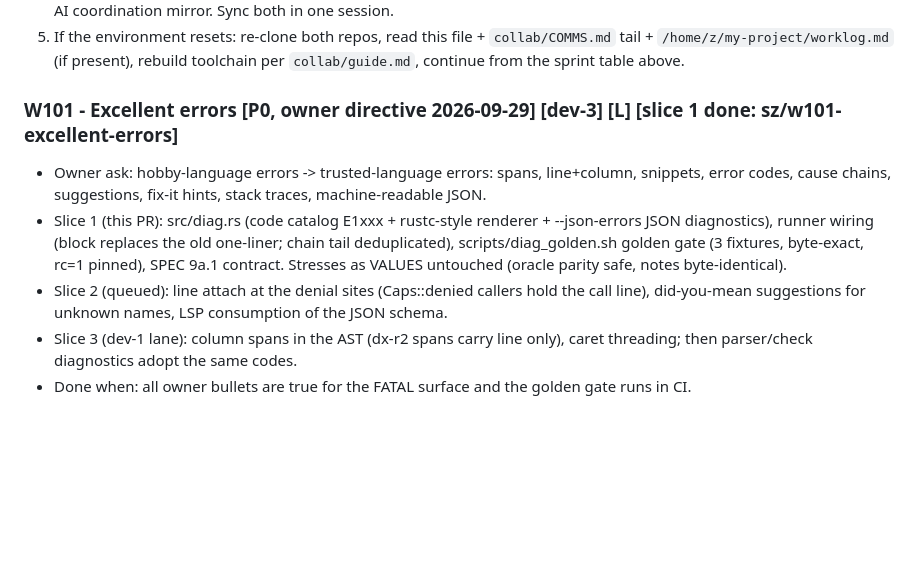
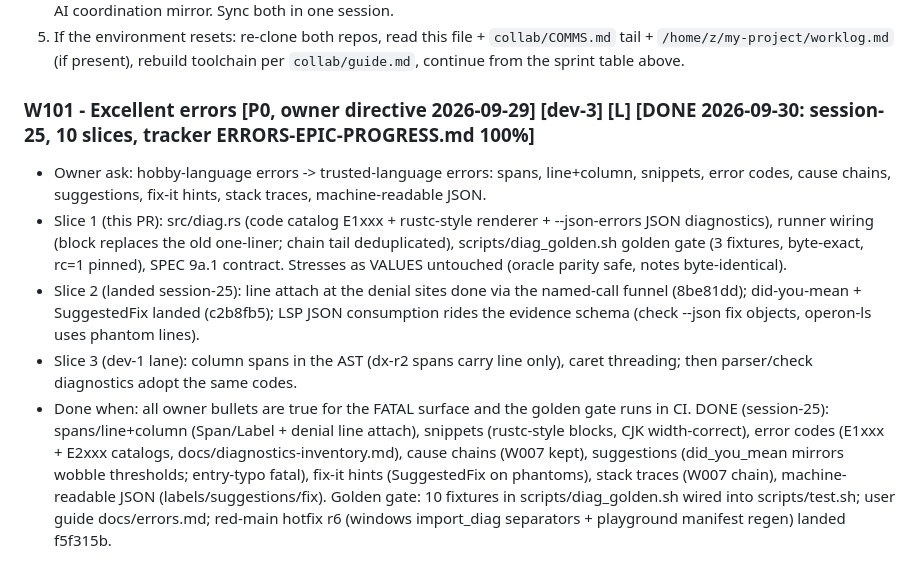
Before and after one commit to WasewaseX/operon-lang-dev, a Markdown page: TODO-100.md, the part around the change. Drawn GitHub-style; blank space fills up the shorter version.

Commit message:
W101 board truth: 10 slices landed, done-when satisfied, evidence linked

```diff
--- a/TODO-100.md
+++ b/TODO-100.md
@@ -942,15 +942,14 @@ sync green · CodeQL **0 findings** (f0527e5) · CI success.
    tail + `/home/z/my-project/worklog.md` (if present), rebuild toolchain per
    `collab/guide.md`, continue from the sprint table above.
 
-### W101 - Excellent errors [P0, owner directive 2026-09-29] [dev-3] [L] [slice 1 done: sz/w101-excellent-errors]
+### W101 - Excellent errors [P0, owner directive 2026-09-29] [dev-3] [L] [DONE 2026-09-30: session-25, 10 slices, tracker ERRORS-EPIC-PROGRESS.md 100%]
 - Owner ask: hobby-language errors -> trusted-language errors: spans, line+column, snippets,
   error codes, cause chains, suggestions, fix-it hints, stack traces, machine-readable JSON.
 - Slice 1 (this PR): src/diag.rs (code catalog E1xxx + rustc-style renderer + --json-errors
   JSON diagnostics), runner wiring (block replaces the old one-liner; chain tail deduplicated),
   scripts/diag_golden.sh golden gate (3 fixtures, byte-exact, rc=1 pinned), SPEC 9a.1 contract.
   Stresses as VALUES untouched (oracle parity safe, notes byte-identical).
-- Slice 2 (queued): line attach at the denial sites (Caps::denied callers hold the call line),
-  did-you-mean suggestions for unknown names, LSP consumption of the JSON schema.
+- Slice 2 (landed session-25): line attach at the denial sites done via the named-call funnel (8be81dd); did-you-mean + SuggestedFix landed (c2b8fb5); LSP JSON consumption rides the evidence schema (check --json fix objects, operon-ls uses phantom lines).
 - Slice 3 (dev-1 lane): column spans in the AST (dx-r2 spans carry line only), caret
   threading; then parser/check diagnostics adopt the same codes.
-- Done when: all owner bullets are true for the FATAL surface and the golden gate runs in CI.
+- Done when: all owner bullets are true for the FATAL surface and the golden gate runs in CI. DONE (session-25): spans/line+column (Span/Label + denial line attach), snippets (rustc-style blocks, CJK width-correct), error codes (E1xxx + E2xxx catalogs, docs/diagnostics-inventory.md), cause chains (W007 kept), suggestions (did_you_mean mirrors wobble thresholds; entry-typo fatal), fix-it hints (SuggestedFix on phantoms), stack traces (W007 chain), machine-readable JSON (labels/suggestions/fix). Golden gate: 10 fixtures in scripts/diag_golden.sh wired into scripts/test.sh; user guide docs/errors.md; red-main hotfix r6 (windows import_diag separators + playground manifest regen) landed f5f315b.
```
